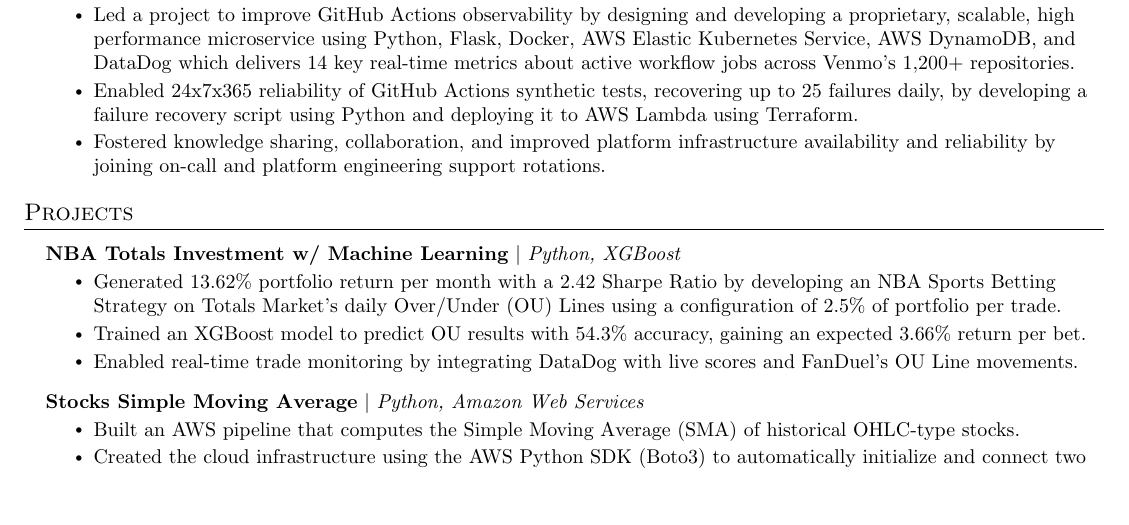
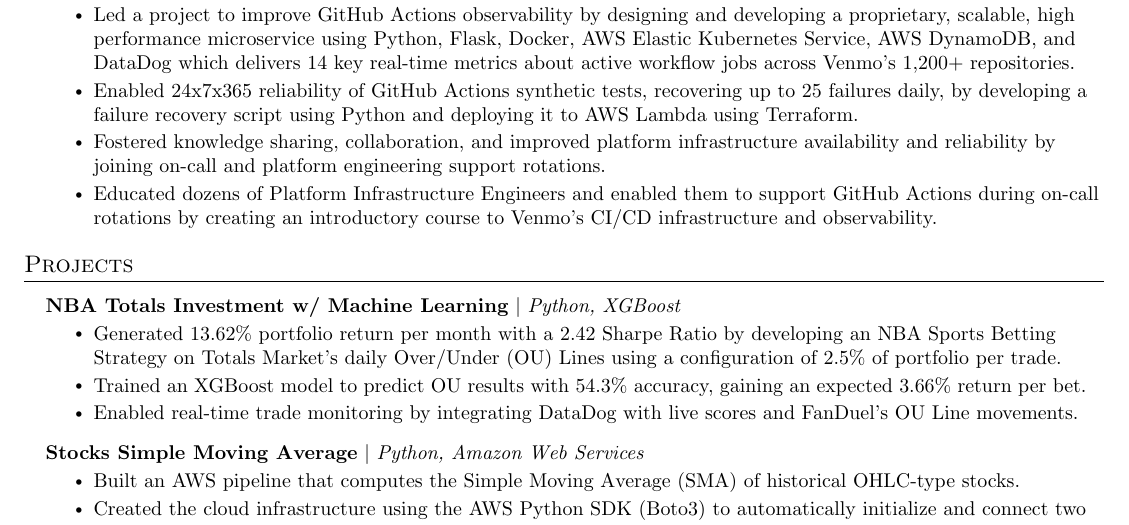
Before and after one commit to thienlongtran/resume-update-overleaf-sync, a LaTeX CV (resume.tex): part of the page, cut so that both start at the same text, the shorter picture padded with empty space. Compiled offline with pdfLaTeX.

Commit message:
Updates from Overleaf

```diff
--- a/resume.tex
+++ b/resume.tex
@@ -205,6 +205,7 @@
       \resumeItem {Led a project to improve GitHub Actions observability by designing and developing a proprietary, scalable, high performance microservice using Python, Flask, Docker, AWS Elastic Kubernetes Service, AWS DynamoDB, and DataDog which delivers 14 key real-time metrics about active workflow jobs across Venmo's 1,200+ repositories.}
       \resumeItem {Enabled 24x7x365 reliability of GitHub Actions synthetic tests, recovering up to 25 failures daily, by developing a failure recovery script using Python and deploying it to AWS Lambda using Terraform.}
       \resumeItem {Fostered knowledge sharing, collaboration, and improved platform infrastructure availability and reliability by joining on-call and platform engineering support rotations.}
+      \resumeItem {Educated dozens of Platform Infrastructure Engineers and enabled them to support GitHub Actions during on-call rotations by creating an introductory course to Venmo's CI/CD infrastructure and observability.}
     \resumeItemListEnd
 %     \resumeSubheading
 %      {Venmo}{May 2022 - August 2022}
```
